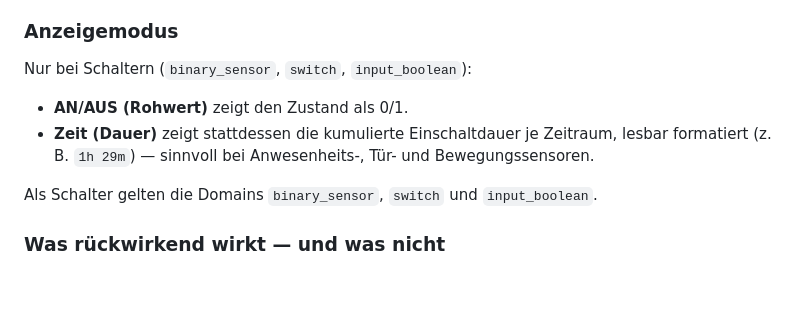
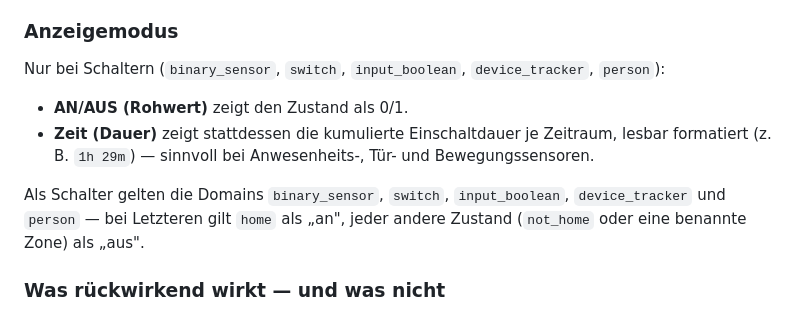
Before and after one commit to bertel2020/HA-Apps, a Markdown page: zeitarchiv/docs/user-guide.md, the part around the change. GitHub-like rendering; blank space fills up the shorter version.

Commit message:
Zeitarchiv-Doku: Anzeigemodus-Abschnitt um device_tracker/person ergänzt
Ergänzt das Benutzerhandbuch um die in ad803bc hinzugefügte
Anwesenheits-Archivierung: device_tracker/person zählen jetzt mit zu den
Domains, die als Schalter gelten (Anzeigemodus AN/AUS bzw. Zeit/Dauer).

```diff
--- a/zeitarchiv/docs/user-guide.md
+++ b/zeitarchiv/docs/user-guide.md
@@ -588,14 +588,16 @@ Bestand der Entität und läuft deshalb nur auf Klick.
 
 ### Anzeigemodus
 
-Nur bei Schaltern (`binary_sensor`, `switch`, `input_boolean`):
+Nur bei Schaltern (`binary_sensor`, `switch`, `input_boolean`, `device_tracker`, `person`):
 
 - **AN/AUS (Rohwert)** zeigt den Zustand als 0/1.
 - **Zeit (Dauer)** zeigt stattdessen die kumulierte Einschaltdauer je Zeitraum,
   lesbar formatiert (z. B. `1h 29m`) — sinnvoll bei Anwesenheits-, Tür- und
   Bewegungssensoren.
 
-Als Schalter gelten die Domains `binary_sensor`, `switch` und `input_boolean`.
+Als Schalter gelten die Domains `binary_sensor`, `switch`, `input_boolean`,
+`device_tracker` und `person` — bei Letzteren gilt `home` als „an", jeder
+andere Zustand (`not_home` oder eine benannte Zone) als „aus".
 
 ### Was rückwirkend wirkt — und was nicht
 
```
